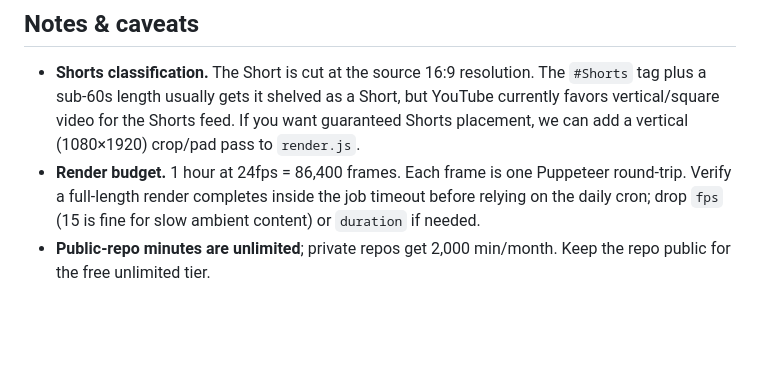
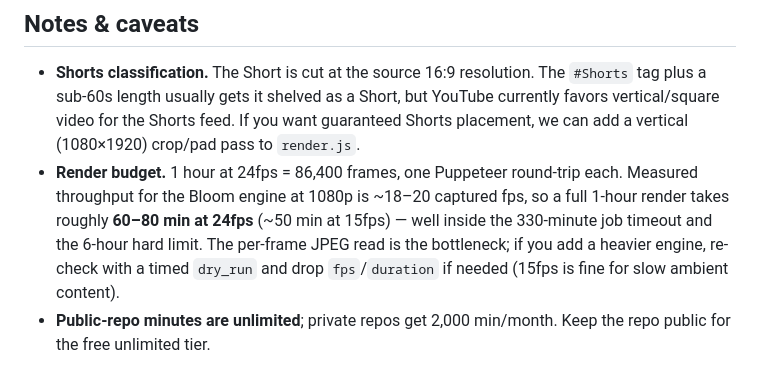
Before and after one commit to cs253086/daily_pattern, a Markdown page: README.md, the part around the change. Rendered like a GitHub page; blank space fills up the shorter version.

Commit message:
Document measured render budget for Bloom engine
https://claude.ai/code/session_013t6NwCqsPe9KuSxDkVBPxJ

```diff
--- a/README.md
+++ b/README.md
@@ -153,9 +153,12 @@ your secrets are in place but before committing to a full 1-hour public upload.
   YouTube currently favors vertical/square video for the Shorts feed. If you want
   guaranteed Shorts placement, we can add a vertical (1080×1920) crop/pad pass to
   `render.js`.
-- **Render budget.** 1 hour at 24fps = 86,400 frames. Each frame is one Puppeteer
-  round-trip. Verify a full-length render completes inside the job timeout before
-  relying on the daily cron; drop `fps` (15 is fine for slow ambient content) or
-  `duration` if needed.
+- **Render budget.** 1 hour at 24fps = 86,400 frames, one Puppeteer round-trip
+  each. Measured throughput for the Bloom engine at 1080p is ~18–20 captured
+  fps, so a full 1-hour render takes roughly **60–80 min at 24fps** (~50 min at
+  15fps) — well inside the 330-minute job timeout and the 6-hour hard limit. The
+  per-frame JPEG read is the bottleneck; if you add a heavier engine, re-check
+  with a timed `dry_run` and drop `fps`/`duration` if needed (15fps is fine for
+  slow ambient content).
 - **Public-repo minutes are unlimited**; private repos get 2,000 min/month. Keep
   the repo public for the free unlimited tier.
```
